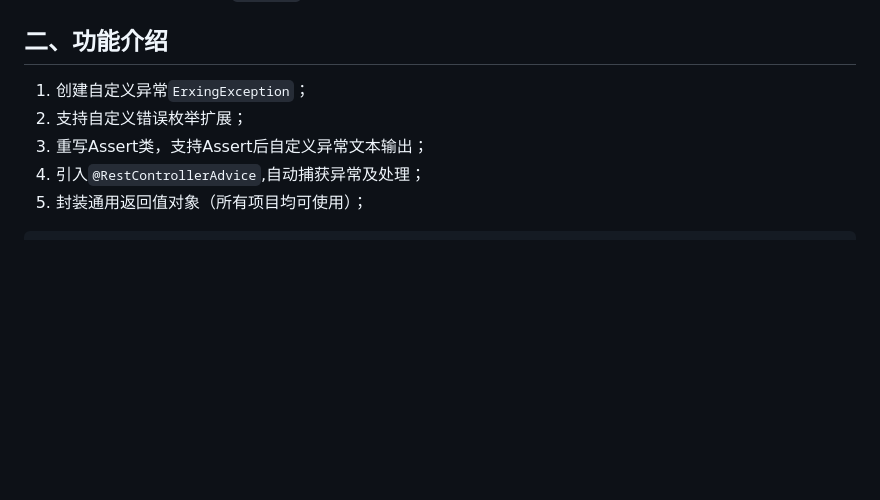
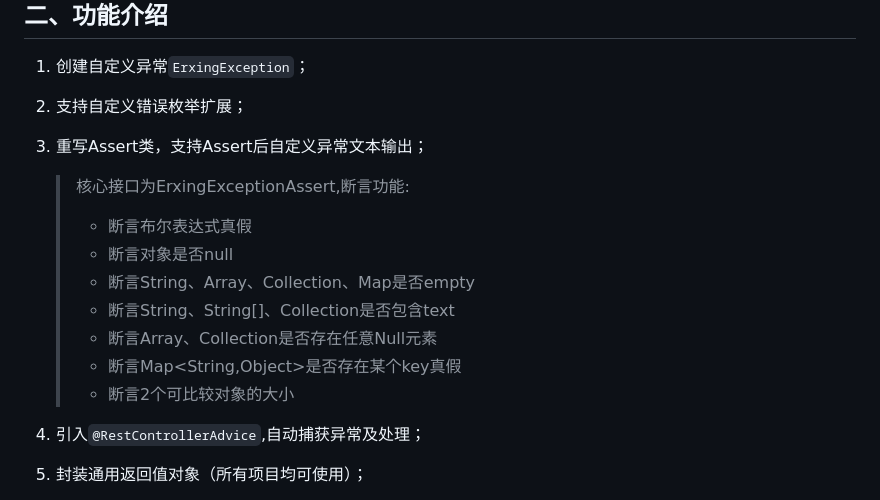
Before and after one commit to xuming9/erxing-exception, a Markdown page: README.md, the part around the change. GitHub-like rendering; blank space fills up the shorter version.

Commit message:
增加断言功能说明

````diff
--- a/README.md
+++ b/README.md
@@ -26,6 +26,15 @@
 1. 创建自定义异常`ErxingException`；
 2. 支持自定义错误枚举扩展；
 3. 重写Assert类，支持Assert后自定义异常文本输出；
+    > 核心接口为ErxingExceptionAssert,断言功能:
+    > - 断言布尔表达式真假
+    > - 断言对象是否null
+    > - 断言String、Array、Collection、Map是否empty
+    > - 断言String、String[]、Collection<String>是否包含text
+    > - 断言Array、Collection是否存在任意Null元素
+    > - 断言Map<String,Object>是否存在某个key真假
+    > - 断言2个可比较对象的大小
+
 4. 引入`@RestControllerAdvice`,自动捕获异常及处理；
 5. 封装通用返回值对象（所有项目均可使用）；
 ```java
````
